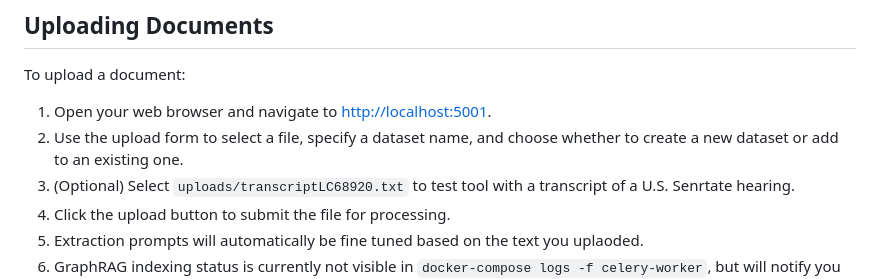
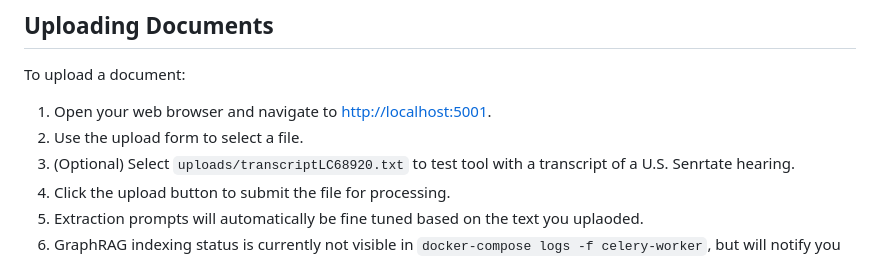
Before and after one commit to Alex-Devoid/TextGraphAI, a Markdown page: README.md, the part around the change. Rendered like a GitHub page.

```diff
--- a/README.md
+++ b/README.md
@@ -39,7 +39,7 @@ Ensure you have Docker and Docker Compose installed.
 To upload a document:
 
 1. Open your web browser and navigate to [http://localhost:5001](http://localhost:5001).
-2. Use the upload form to select a file, specify a dataset name, and choose whether to create a new dataset or add to an existing one.
+2. Use the upload form to select a file.
 3. (Optional) Select `uploads/transcriptLC68920.txt` to test tool with a transcript of a U.S. Senrtate hearing.
 4. Click the upload button to submit the file for processing.
 5. Extraction prompts will automatically be fine tuned based on the text you uplaoded.
```
